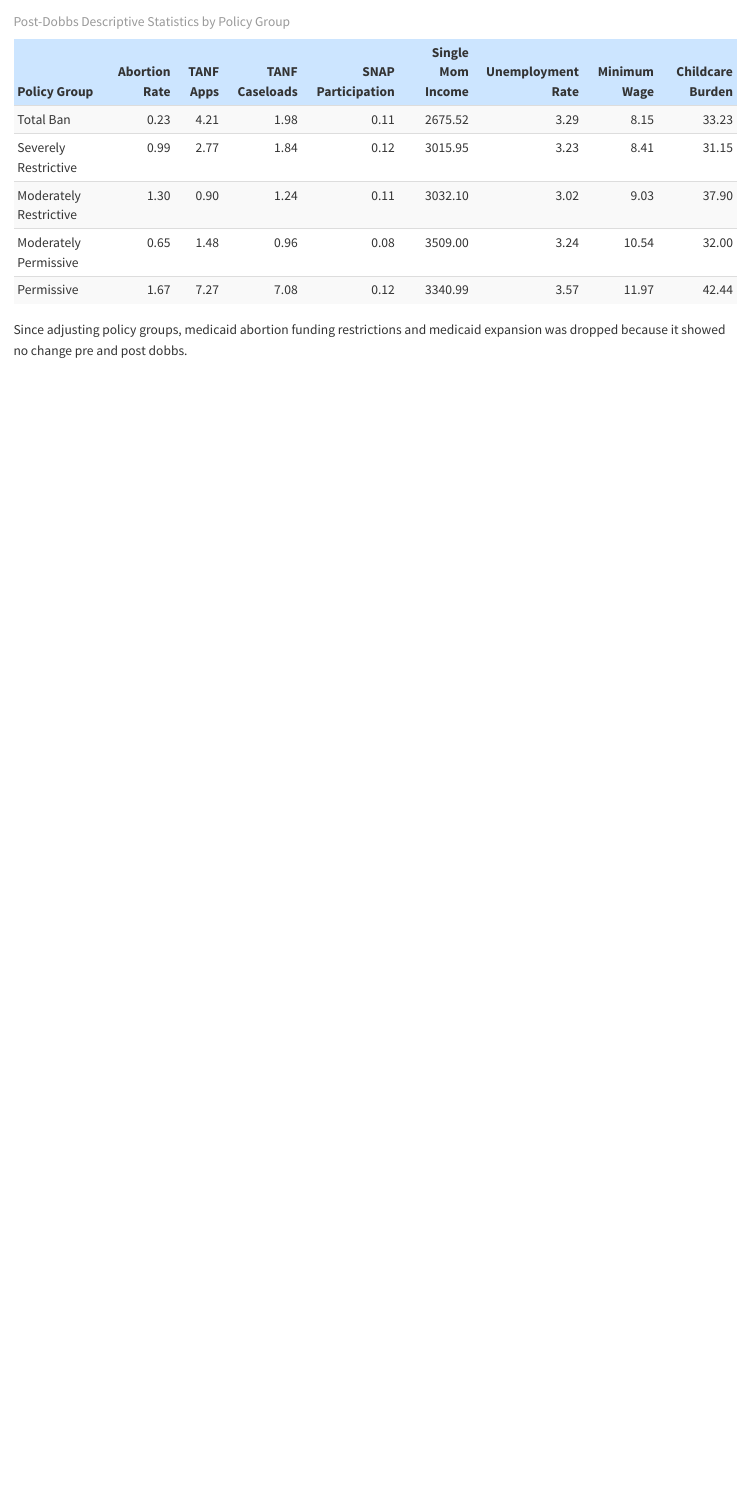
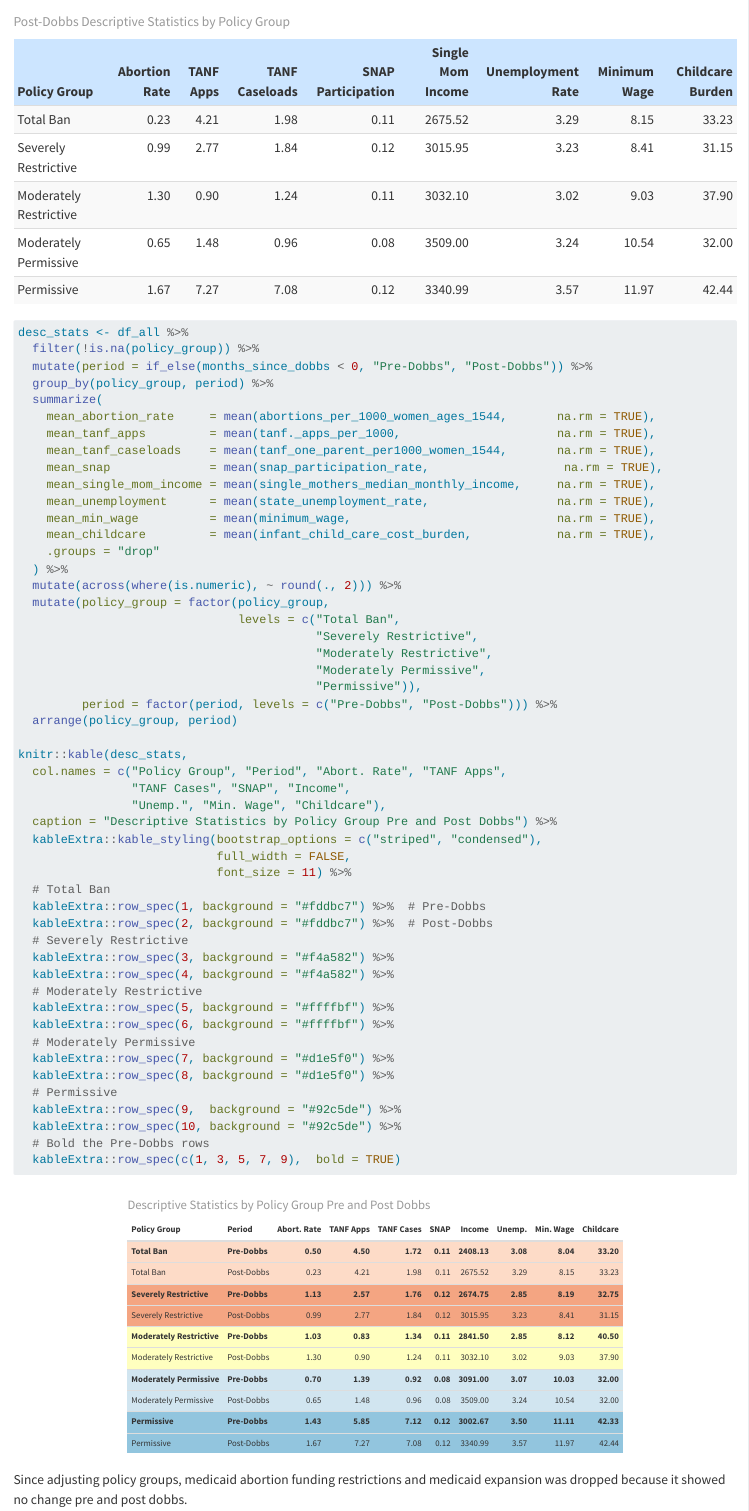
Before and after one commit to julie15wilson/Seminar-Class, a Quarto document (final_r_seminar.qmd): the page in a window 1100 px wide, from 14380 px down. Rendered offline with R 4.5, knitr and Pandoc in place of Quarto, with nearby package versions; long lines of code are wrapped.

Commit message:
fixing the descriptive stats table

````diff
--- a/final_r_seminar.qmd
+++ b/final_r_seminar.qmd
@@ -379,6 +379,59 @@ knitr::kable(post_dobbs,
   kableExtra::row_spec(0, background = "#cce5ff", bold = TRUE)  # blue header
 
 
+```
+
+```{r new descriptive stats table}
+desc_stats <- df_all %>%
+  filter(!is.na(policy_group)) %>%
+  mutate(period = if_else(months_since_dobbs < 0, "Pre-Dobbs", "Post-Dobbs")) %>%
+  group_by(policy_group, period) %>%
+  summarize(
+    mean_abortion_rate     = mean(abortions_per_1000_women_ages_1544,       na.rm = TRUE),
+    mean_tanf_apps         = mean(tanf._apps_per_1000,                      na.rm = TRUE),
+    mean_tanf_caseloads    = mean(tanf_one_parent_per1000_women_1544,       na.rm = TRUE),
+    mean_snap              = mean(snap_participation_rate,                   na.rm = TRUE),
+    mean_single_mom_income = mean(single_mothers_median_monthly_income,     na.rm = TRUE),
+    mean_unemployment      = mean(state_unemployment_rate,                  na.rm = TRUE),
+    mean_min_wage          = mean(minimum_wage,                             na.rm = TRUE),
+    mean_childcare         = mean(infant_child_care_cost_burden,            na.rm = TRUE),
+    .groups = "drop"
+  ) %>%
+  mutate(across(where(is.numeric), ~ round(., 2))) %>%
+  mutate(policy_group = factor(policy_group,
+                               levels = c("Total Ban",
+                                          "Severely Restrictive",
+                                          "Moderately Restrictive",
+                                          "Moderately Permissive",
+                                          "Permissive")),
+         period = factor(period, levels = c("Pre-Dobbs", "Post-Dobbs"))) %>%
+  arrange(policy_group, period)
+
+knitr::kable(desc_stats,
+  col.names = c("Policy Group", "Period", "Abort. Rate", "TANF Apps",
+                "TANF Cases", "SNAP", "Income",
+                "Unemp.", "Min. Wage", "Childcare"),
+  caption = "Descriptive Statistics by Policy Group Pre and Post Dobbs") %>%
+  kableExtra::kable_styling(bootstrap_options = c("striped", "condensed"),
+                            full_width = FALSE,
+                            font_size = 11) %>%
+  # Total Ban
+  kableExtra::row_spec(1, background = "#fddbc7") %>%  # Pre-Dobbs
+  kableExtra::row_spec(2, background = "#fddbc7") %>%  # Post-Dobbs
+  # Severely Restrictive
+  kableExtra::row_spec(3, background = "#f4a582") %>%
+  kableExtra::row_spec(4, background = "#f4a582") %>%
+  # Moderately Restrictive
+  kableExtra::row_spec(5, background = "#ffffbf") %>%
+  kableExtra::row_spec(6, background = "#ffffbf") %>%
+  # Moderately Permissive
+  kableExtra::row_spec(7, background = "#d1e5f0") %>%
+  kableExtra::row_spec(8, background = "#d1e5f0") %>%
+  # Permissive
+  kableExtra::row_spec(9,  background = "#92c5de") %>%
+  kableExtra::row_spec(10, background = "#92c5de") %>%
+  # Bold the Pre-Dobbs rows
+  kableExtra::row_spec(c(1, 3, 5, 7, 9),  bold = TRUE)
 ```
 
 Since adjusting policy groups, medicaid abortion funding restrictions and medicaid expansion was dropped because it showed no change pre and post dobbs.
````
Also changed, not shown: 1 other file.
